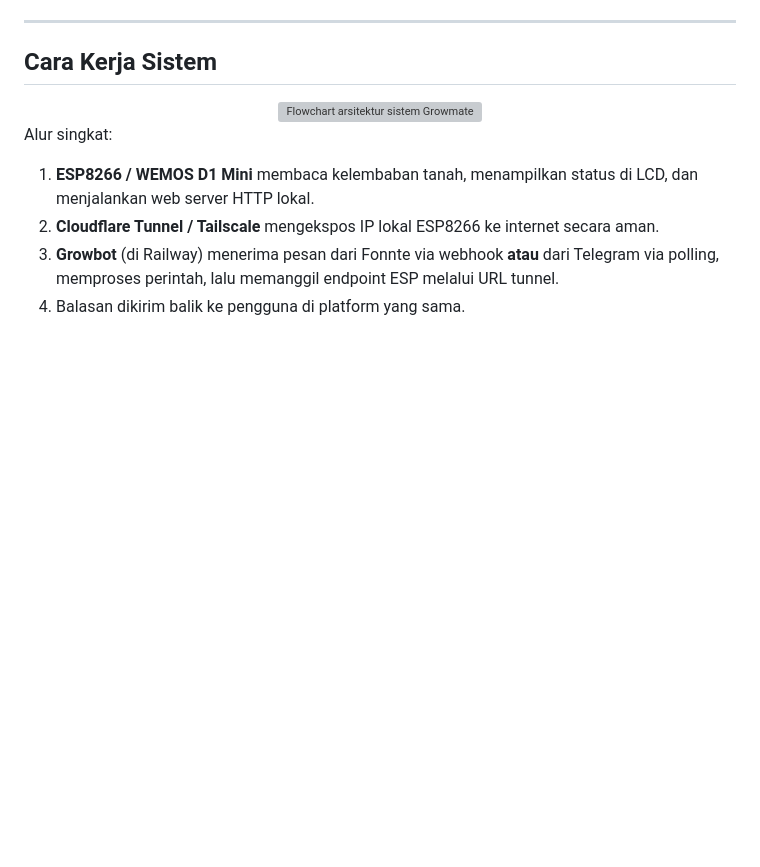
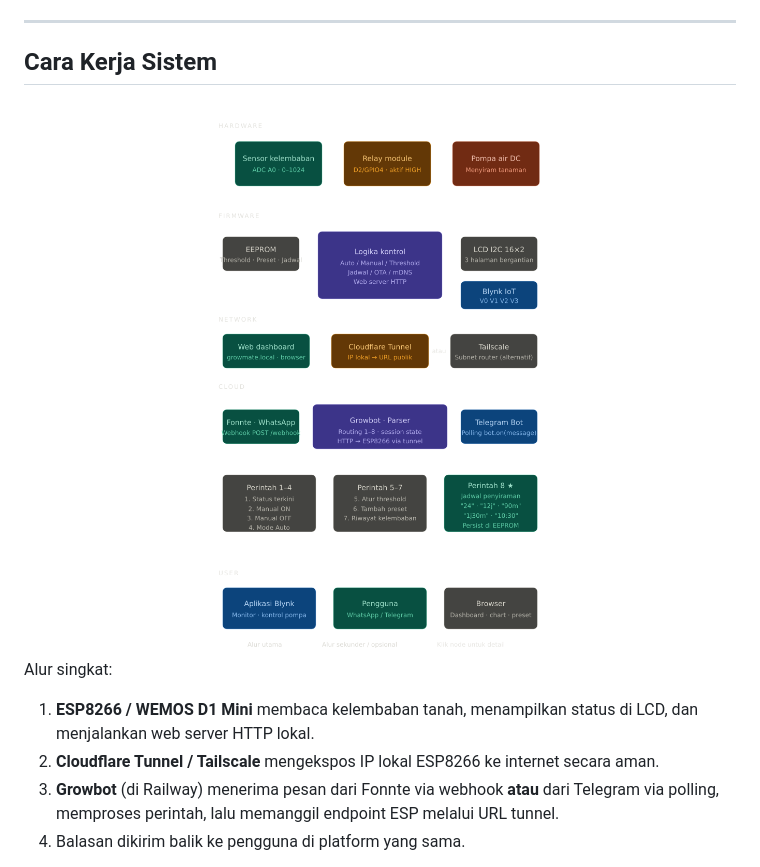
Before and after one commit to hilmyah/Growbot, a Markdown page: README.md, the part around the change. Drawn GitHub-style; blank space fills up the shorter version; grey boxes are pictures that could not be loaded.

Commit message:
svg to png

```diff
--- a/README.md
+++ b/README.md
@@ -54,7 +54,7 @@ Menu dikirim otomatis di setiap balasan. Kedua platform (WA & Telegram) mendukun
 ## Cara Kerja Sistem
 
 <div align="center">
-  <img src="asset/flowchart.svg" alt="Flowchart arsitektur sistem Growmate" style="max-width:100%"/>
+  <img src="asset/flowchart.png" alt="Flowchart arsitektur sistem Growmate" style="max-width:100%"/>
 </div>
 
 Alur singkat:
```
